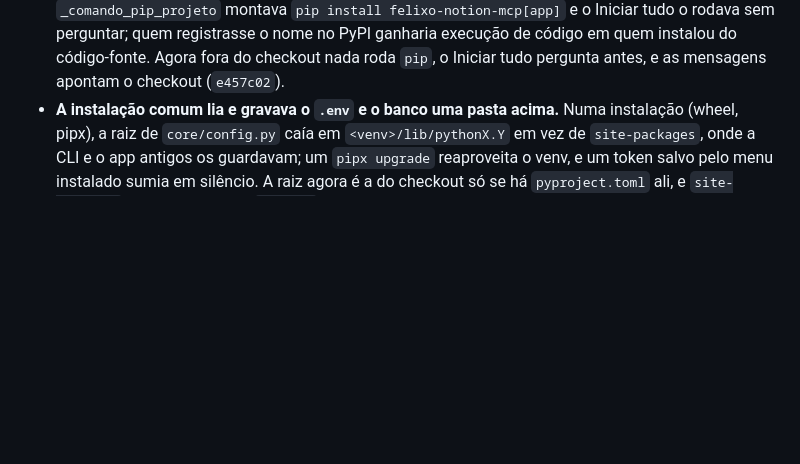
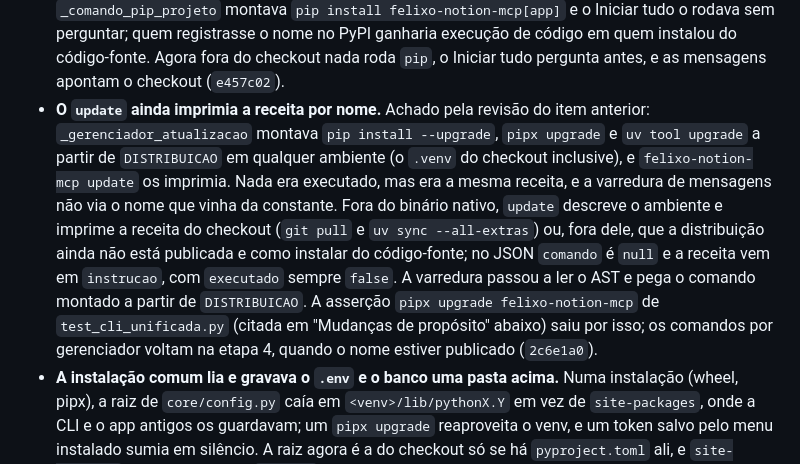
Before and after one commit to Felipe-Alcantara/Automa-es-do-Notion, a Markdown page: IA.md, the part around the change. Rendered like a GitHub page; blank space fills up the shorter version.

Commit message:
docs: registra no IA.md que o update também imprimia a receita por nome
Acrescenta, só na entrada de hoje, o achado residual do I1: o `update` montava
`pip install --upgrade`, `pipx upgrade` e `uv tool upgrade` com o nome da distribuição.

Co-Authored-By: Claude Opus 5.5 <noreply@anthropic.com>
Claude-Session: https://claude.ai/code/session_01AyTxRwBmJ7fTjTYxiJd76L

```diff
--- a/IA.md
+++ b/IA.md
@@ -1194,6 +1194,16 @@ teste além dos 5 acima, que saíram de propósito.
   `_comando_pip_projeto` montava `pip install felixo-notion-mcp[app]` e o Iniciar tudo o rodava sem perguntar;
   quem registrasse o nome no PyPI ganharia execução de código em quem instalou do código-fonte. Agora fora do
   checkout nada roda `pip`, o Iniciar tudo pergunta antes, e as mensagens apontam o checkout (`e457c02`).
+- **O `update` ainda imprimia a receita por nome.** Achado pela revisão do item anterior:
+  `_gerenciador_atualizacao` montava `pip install --upgrade`, `pipx upgrade` e `uv tool upgrade` a partir de
+  `DISTRIBUICAO` em qualquer ambiente (o `.venv` do checkout inclusive), e `felixo-notion-mcp update` os
+  imprimia. Nada era executado, mas era a mesma receita, e a varredura de mensagens não via o nome que vinha da
+  constante. Fora do binário nativo, `update` descreve o ambiente e imprime a receita do checkout (`git pull` e
+  `uv sync --all-extras`) ou, fora dele, que a distribuição ainda não está publicada e como instalar do
+  código-fonte; no JSON `comando` é `null` e a receita vem em `instrucao`, com `executado` sempre `false`. A
+  varredura passou a ler o AST e pega o comando montado a partir de `DISTRIBUICAO`. A asserção
+  `pipx upgrade felixo-notion-mcp` de `test_cli_unificada.py` (citada em "Mudanças de propósito" abaixo) saiu
+  por isso; os comandos por gerenciador voltam na etapa 4, quando o nome estiver publicado (`2c6e1a0`).
 - **A instalação comum lia e gravava o `.env` e o banco uma pasta acima.** Numa instalação (wheel, pipx), a
   raiz de `core/config.py` caía em `<venv>/lib/pythonX.Y` em vez de `site-packages`, onde a CLI e o app antigos
   os guardavam; um `pipx upgrade` reaproveita o venv, e um token salvo pelo menu instalado sumia em silêncio.
```
